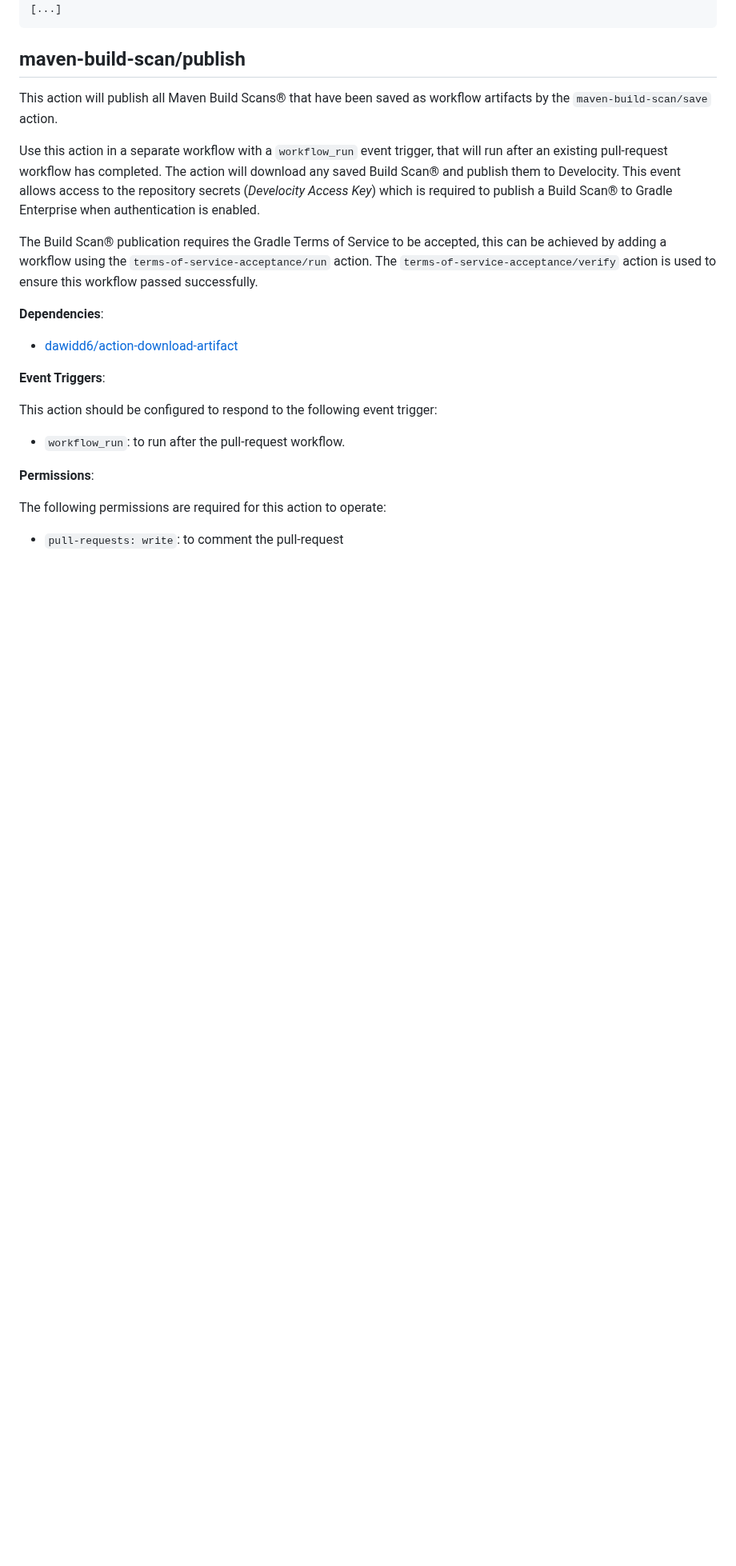
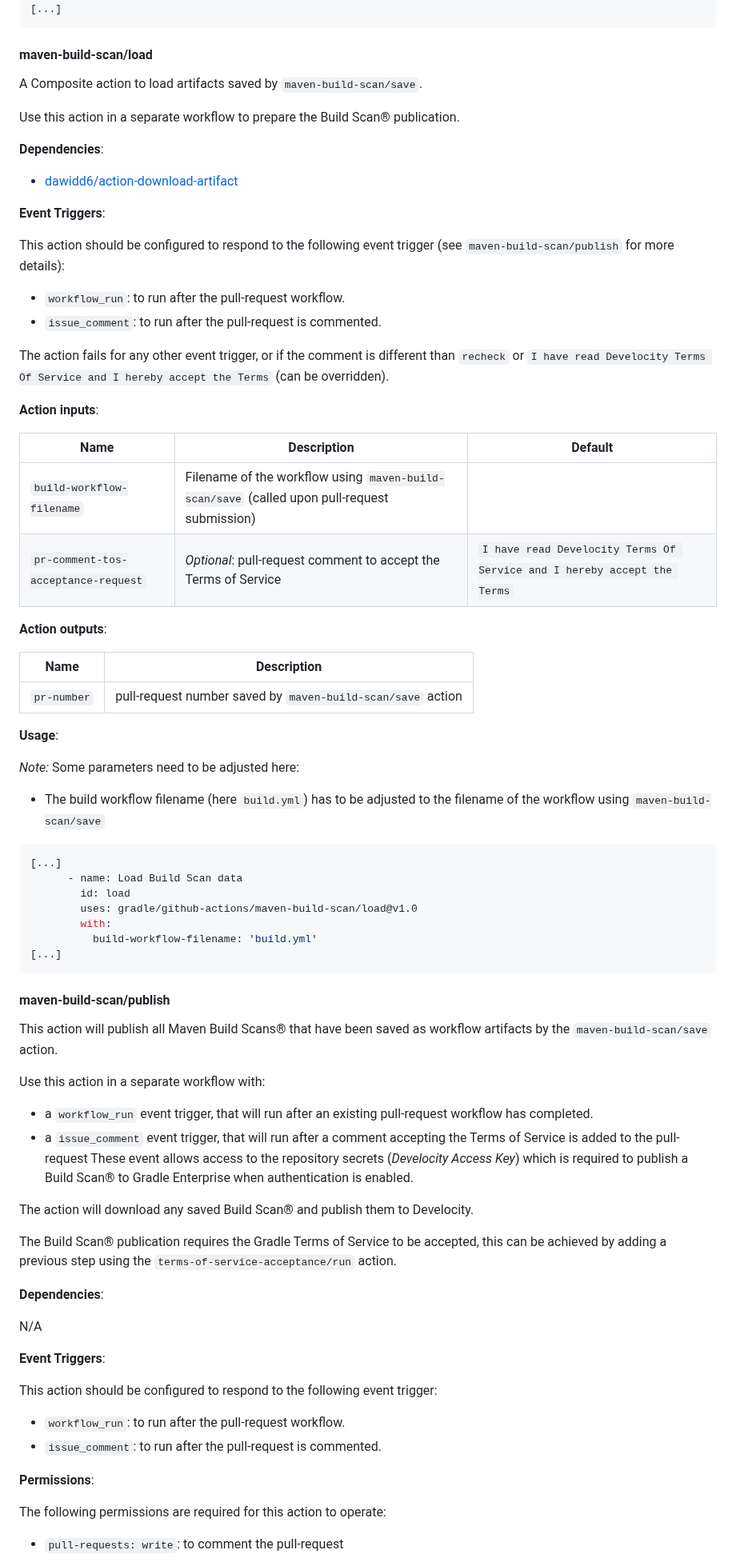
Before and after one commit to gradle/develocity-actions, a Markdown page: README.md, the part around one of its changes. Shown at 80% size. Rendered like a GitHub page; blank space fills up the shorter version.

Commit message:
Unify publication workflow

````diff
--- a/README.md
+++ b/README.md
@@ -115,15 +166,10 @@ Insert the `Save Build Scan` step after each Maven execution step in the Github
 [...]
 ```
 
-## maven-build-scan/publish
+#### maven-build-scan/load
+A Composite action to load artifacts saved by `maven-build-scan/save`.
 
-This action will publish all Maven Build Scans® that have been saved as workflow artifacts by the `maven-build-scan/save` action.
-
-Use this action in a separate workflow with a `workflow_run` event trigger, that will run after an existing pull-request workflow has completed. The action will download any saved Build Scan® and publish them to Develocity.
-This event allows access to the repository secrets (_Develocity Access Key_) which is required to publish a Build Scan® to Gradle Enterprise when authentication is enabled.
-
-The Build Scan® publication requires the Gradle Terms of Service to be accepted, this can be achieved by adding a workflow using the `terms-of-service-acceptance/run` action.
-The `terms-of-service-acceptance/verify` action is used to ensure this workflow passed successfully.
+Use this action in a separate workflow to prepare the Build Scan® publication.
 
 **Dependencies**:
 
@@ -131,8 +177,63 @@ The `terms-of-service-acceptance/verify` action is used to ensure this workflow
 
 **Event Triggers**:
 
+This action should be configured to respond to the following event trigger (see `maven-build-scan/publish` for more details):
+- `workflow_run`: to run after the pull-request workflow.
+- `issue_comment`: to run after the pull-request is commented.
+
+The action fails for any other event trigger, or if the comment is different than `recheck` or `I have read Develocity Terms Of Service and I hereby accept the Terms` (can be overridden).
+
+**Action inputs**:
+
+| Name                                | Description                                                                                  | Default                                                                 |
+|-------------------------------------|----------------------------------------------------------------------------------------------|-------------------------------------------------------------------------|
+| `build-workflow-filename`           | Filename of the workflow using `maven-build-scan/save` (called upon pull-request submission) |                                                                         |
+| `pr-comment-tos-acceptance-request` | *Optional*: pull-request comment to accept the Terms of Service                              | `I have read Develocity Terms Of Service and I hereby accept the Terms` |
+
+**Action outputs**:
+
+| Name         | Description                                                  |
+|--------------|--------------------------------------------------------------|
+| `pr-number`  | pull-request number saved by `maven-build-scan/save` action  |
+
+**Usage**:
+
+_Note:_
+Some parameters need to be adjusted here:
+- The build workflow filename (here `build.yml`) has to be adjusted to the filename of the workflow using `maven-build-scan/save`
+
+```yaml
+[...]
+      - name: Load Build Scan data
+        id: load
+        uses: gradle/github-actions/maven-build-scan/load@v1.0
+        with:
+          build-workflow-filename: 'build.yml'
+[...]
+```
+
+#### maven-build-scan/publish
+
+This action will publish all Maven Build Scans® that have been saved as workflow artifacts by the `maven-build-scan/save` action.
+
+Use this action in a separate workflow with:
+- a `workflow_run` event trigger, that will run after an existing pull-request workflow has completed.
+- a `issue_comment` event trigger, that will run after a comment accepting the Terms of Service is added to the pull-request
+These event allows access to the repository secrets (_Develocity Access Key_) which is required to publish a Build Scan® to Gradle Enterprise when authentication is enabled.
+
+The action will download any saved Build Scan® and publish them to Develocity.
+
+The Build Scan® publication requires the Gradle Terms of Service to be accepted, this can be achieved by adding a previous step using the `terms-of-service-acceptance/run` action.
+
+**Dependencies**:
+
+N/A
+
+**Event Triggers**:
+
 This action should be configured to respond to the following event trigger:
 - `workflow_run`: to run after the pull-request workflow.
+- `issue_comment`: to run after the pull-request is commented.
 
 **Permissions**:
 
````
Also changed, not shown: other parts of README.md (+97 -62 lines), doc/architecture.png (added), 6 other files.
